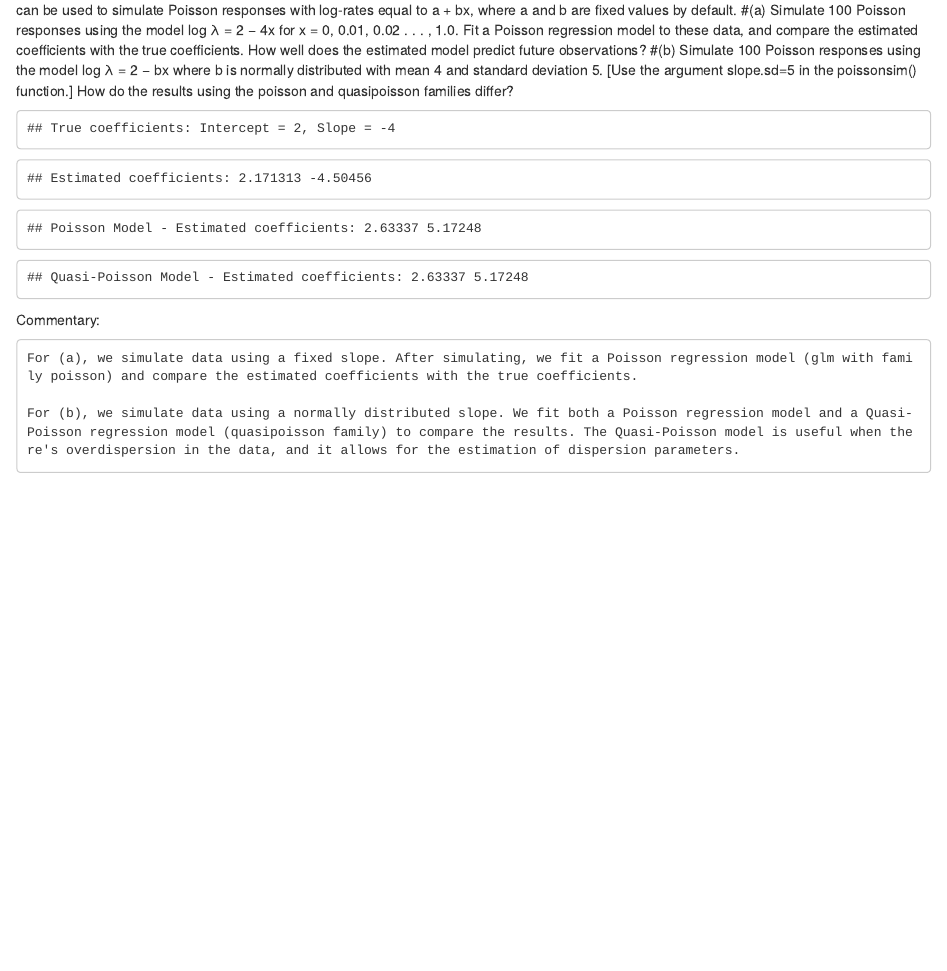
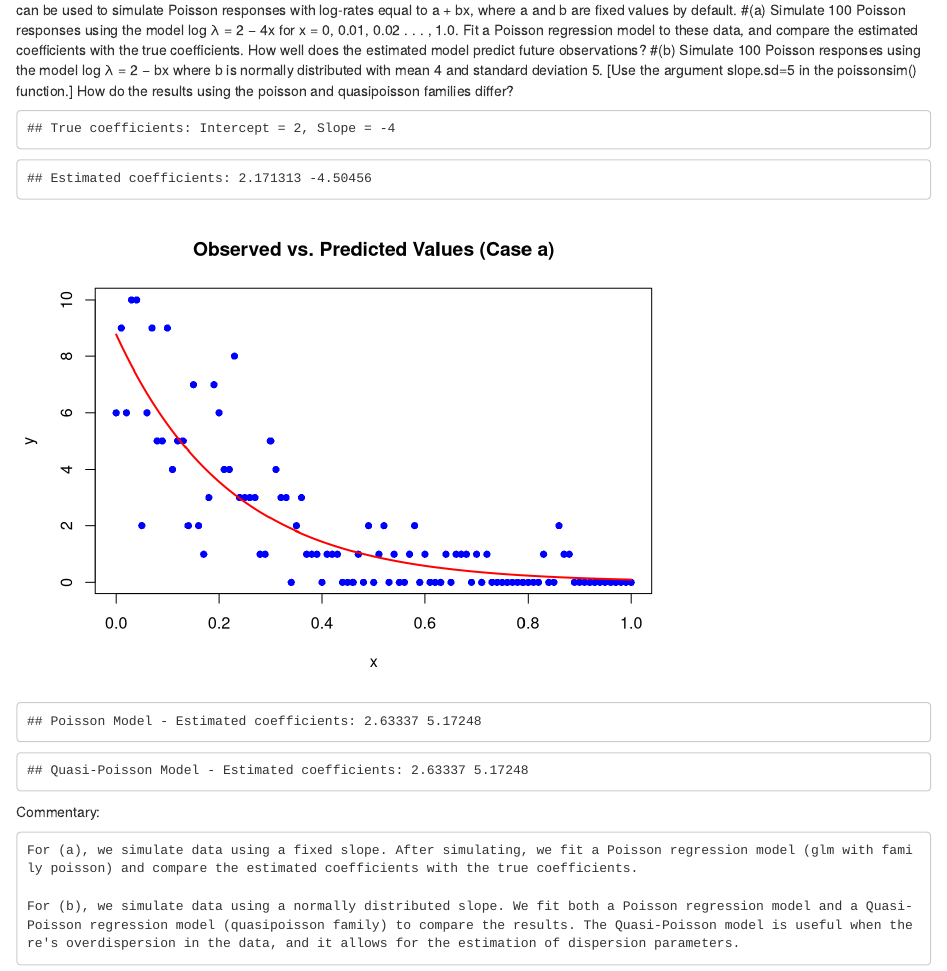
Before and after one commit to Omega97/HW3GroupC, an R Markdown document (HW3_ElGataa.Rmd): the page in a window 1100 px wide, from 1110 px down. Rendered offline with R 4.5, knitr and Pandoc, with nearby package versions.

Commit message:
Update HW3_ElGataa.Rmd

```diff
--- a/HW3_ElGataa.Rmd
+++ b/HW3_ElGataa.Rmd
@@ -93,9 +93,18 @@ sim_data_a <- poissonsim(101, x_values_a, intercept = 2, slope = -4)
 # Fit Poisson regression model
 model_a <- glm(y ~ x, family = poisson(), data = sim_data_a)
 
-# Display estimated coefficients
+# Display true estimated coefficients
 cat("True coefficients: Intercept = 2, Slope = -4\n")
 cat("Estimated coefficients:", coef(model_a), "\n")
+
+# Predict future observations
+new_data_a <- data.frame(x = seq(0, 1, by = 0.01))
+predicted_values_a <- predict(model_a, newdata = new_data_a, type = "response")
+
+# Visualize predictions
+plot(sim_data_a$x, sim_data_a$y, col = "blue", pch = 16, main = "Observed vs. Predicted Values (Case a)", xlab = "x", ylab = "y")
+lines(new_data_a$x, predicted_values_a, col = "red", lwd = 2)
+
 
 # (b) Simulate 100 Poisson responses using the model log λ = 2 − bx, where b ~ N(4, 5)
 set.seed(456)
```
